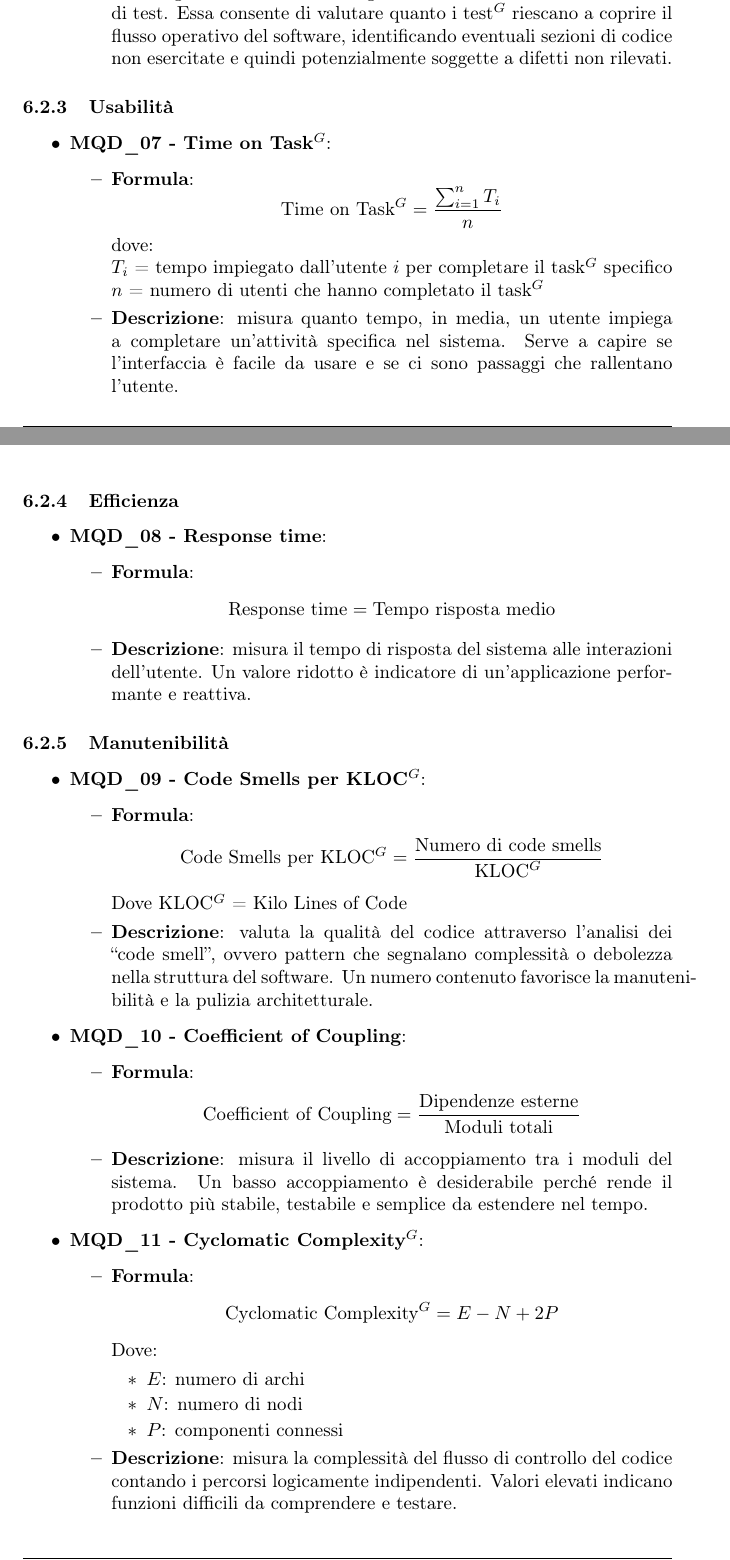
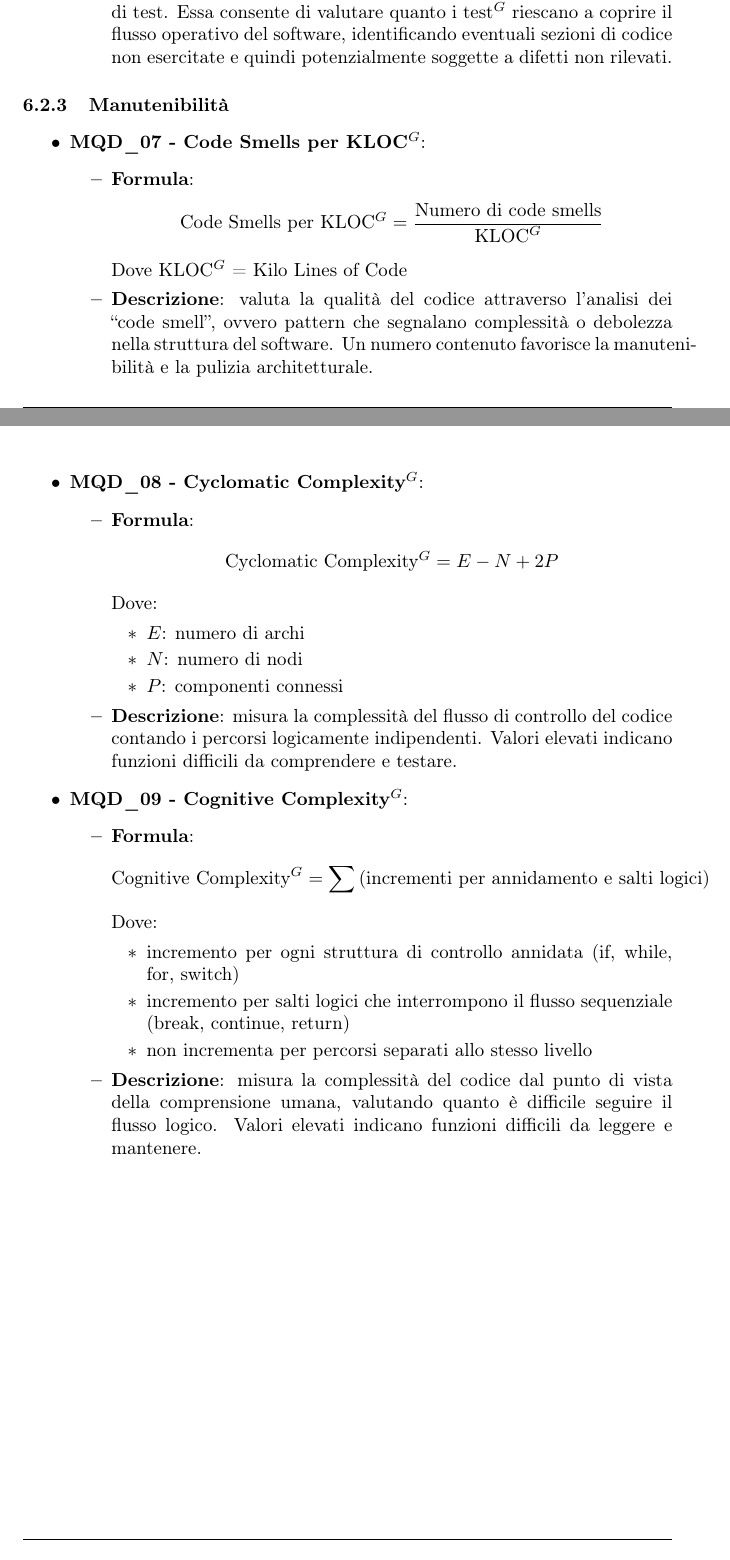
Before and after one commit to NullPointersGroup/Documentazione, a LaTeX document (src/PB/Documenti Interni/Norme di Progetto/Norme_di_Progetto.tex, which reads src/PB/Documenti Interni/Norme di Progetto/content/metriche_qualita.tex): two parts of pages 51 and 52 of 52, joined at a grey line, cut so that both start at the same text. Compiled offline with pdfLaTeX.

Commit message:
Sistemate metriche

```diff
--- a/src/PB/Documenti Interni/Norme di Progetto/content/metriche_qualita.tex
+++ b/src/PB/Documenti Interni/Norme di Progetto/content/metriche_qualita.tex
@@ -257,42 +257,11 @@ Le metriche qui definite consentono di monitorare l’andamento dei processi pri
     \end{itemize}
 \end{itemize}
 
-% --------------------- 6.1.3 Usabilità ---------------------
-\subsubsection{Usabilità}
-\begin{itemize}
-% MQD_07
-\item \textbf{MQD\_07 - Time on Task$^G$}:
-    \begin{itemize}
-        \item \textbf{Formula}:
-    \[
-        \text{Time on Task$^G$} = \frac{\sum_{i=1}^{n} T_i}{n}
-    \]
-    dove:\\
-    $T_i$ = tempo impiegato dall'utente $i$ per completare il task$^G$ specifico\\
-    $n$ = numero di utenti che hanno completato il task$^G$
-        \item \textbf{Descrizione}: misura quanto tempo, in media, un utente impiega a completare un'attività specifica nel sistema. Serve a capire se l'interfaccia è facile da usare e se ci sono passaggi che rallentano l'utente.
-    \end{itemize}
-\end{itemize}
-
-% --------------------- 6.1.4 Efficienza$^G$ ---------------------
-\subsubsection{Efficienza}
-\begin{itemize}
-% MQD_08
-\item \textbf{MQD\_08 - Response time}:
-    \begin{itemize}
-        \item \textbf{Formula}:
-        \[
-            \text{Response time} = \text{Tempo risposta medio}
-        \]
-        \item \textbf{Descrizione}: misura il tempo di risposta del sistema alle interazioni dell’utente. Un valore ridotto è indicatore di un’applicazione performante e reattiva.
-    \end{itemize}
-\end{itemize}
-
 % --------------------- 6.1.5 Manutenibilità ---------------------
 \subsubsection{Manutenibilità}
 \begin{itemize}
-% MQD_09
-\item \textbf{MQD\_09 - Code Smells per KLOC$^G$}:
+% MQD_07
+\item \textbf{MQD\_07 - Code Smells per KLOC$^G$}:
     \begin{itemize}
         \item \textbf{Formula}:
         \[
@@ -303,19 +272,8 @@ Le metriche qui definite consentono di monitorare l’andamento dei processi pri
         \item \textbf{Descrizione}: valuta la qualità del codice attraverso l’analisi dei “code smell”, ovvero pattern che segnalano complessità o debolezza nella struttura del software. Un numero contenuto favorisce la manutenibilità e la pulizia architetturale.
     \end{itemize}
 
-% MQD_10
-\item \textbf{MQD\_10 - Coefficient of Coupling}:
-    \begin{itemize}
-        \item \textbf{Formula}:
-        \[
-            \text{Coefficient of Coupling} =
-            \frac{\text{Dipendenze esterne}}{\text{Moduli totali}}
-        \]
-        \item \textbf{Descrizione}: misura il livello di accoppiamento tra i moduli del sistema. Un basso accoppiamento è desiderabile perché rende il prodotto più stabile, testabile e semplice da estendere nel tempo.
-    \end{itemize}
-
-% MQD_11
-\item \textbf{MQD\_11 - Cyclomatic Complexity$^G$}:
+% MQD_08
+\item \textbf{MQD\_08 - Cyclomatic Complexity$^G$}:
     \begin{itemize}
         \item \textbf{Formula}:
         \[
@@ -329,4 +287,21 @@ Le metriche qui definite consentono di monitorare l’andamento dei processi pri
         \end{itemize}
         \item \textbf{Descrizione}: misura la complessità del flusso di controllo del codice contando i percorsi logicamente indipendenti. Valori elevati indicano funzioni difficili da comprendere e testare.
     \end{itemize}
+
+%MQD_09
+\item \textbf{MQD\_09 - Cognitive Complexity$^G$}:
+\begin{itemize}
+	\item \textbf{Formula}:
+	\[
+		\text{Cognitive Complexity$^G$} = \sum \text{(incrementi per annidamento e salti logici)}
+	\]
+	Dove:
+	\begin{itemize}
+		\item incremento per ogni struttura di controllo annidata (if, while, for, switch)
+		\item incremento per salti logici che interrompono il flusso sequenziale (break, continue, return)
+		\item non incrementa per percorsi separati allo stesso livello
+	\end{itemize}
+	\item \textbf{Descrizione}: misura la complessità del codice dal punto di vista della comprensione umana, valutando quanto è difficile seguire il flusso logico. Valori elevati indicano funzioni difficili da leggere e mantenere.
 \end{itemize}
+
+\end{itemize}
```
Also changed, not shown: src/PB/Documenti Interni/Norme di Progetto/Norme_di_Progetto.tex (+0 -1 lines), src/PB/Documenti Interni/Norme di Progetto/content/modifiche.tex (+2 -0 lines), src/PB/Documenti Interni/Norme di Progetto/content/processi_primari.tex (+1 -1 lines), src/PB/Documenti Interni/Norme di Progetto/content/table.tex (+4 -3 lines).
